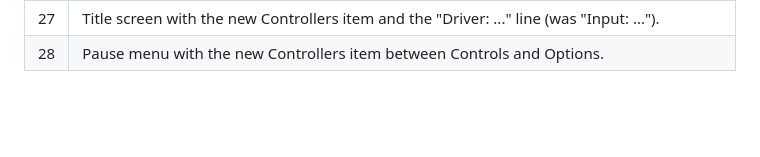
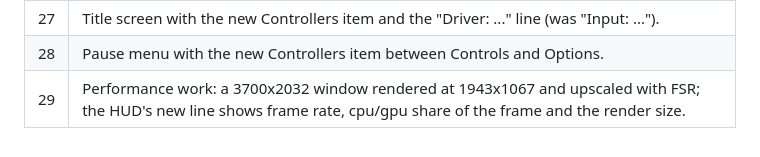
Before and after one commit to team5735/Fieldrunner, a Markdown page: docs/screenshots/README.md, the part around the change. Rendered like a GitHub page; blank space fills up the shorter version.

```diff
--- a/docs/screenshots/README.md
+++ b/docs/screenshots/README.md
@@ -33,3 +33,4 @@ phase and what changed. Scratch captures live in `_raw/` (git-ignored, ephemeral
 | 26 | Controllers screen after Right arrow with the keyboard driving: the slot is empty, a dimmed ghost keyboard ("drives if no one takes the slot") shows, both devices sit in the middle. |
 | 27 | Title screen with the new Controllers item and the "Driver: ..." line (was "Input: ..."). |
 | 28 | Pause menu with the new Controllers item between Controls and Options. |
+| 29 | Performance work: a 3700x2032 window rendered at 1943x1067 and upscaled with FSR; the HUD's new line shows frame rate, cpu/gpu share of the frame and the render size. |
```
Also changed, not shown: docs/screenshots/29-perf-render-scale-1943x1067-in-3700x2032-window.jpg (added), 6 other files.
